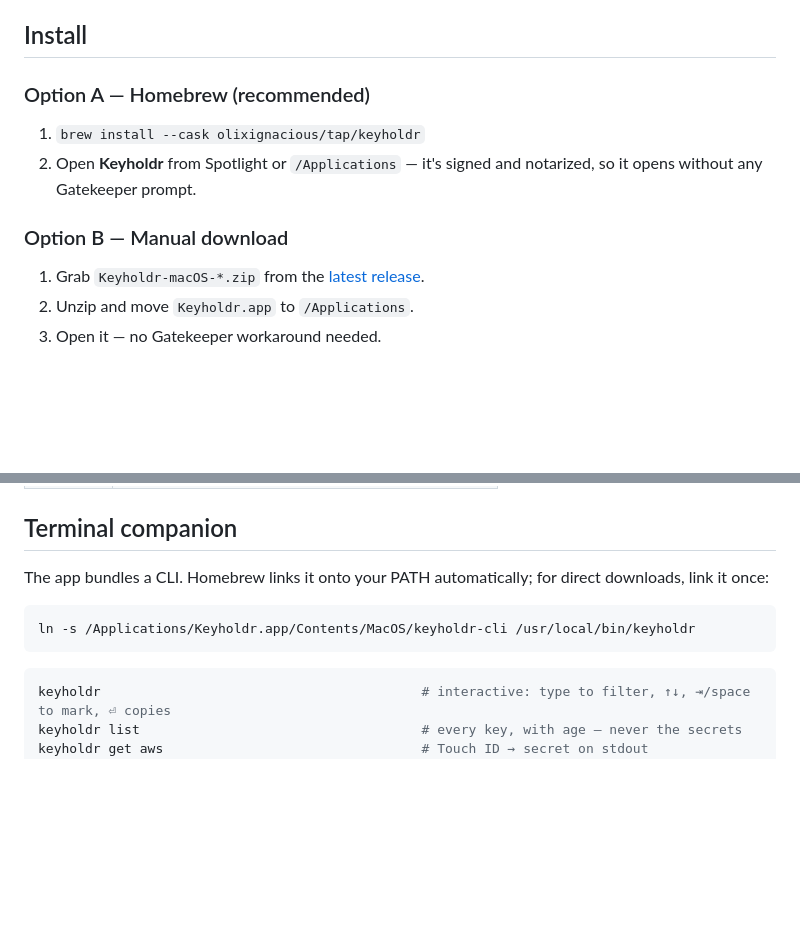
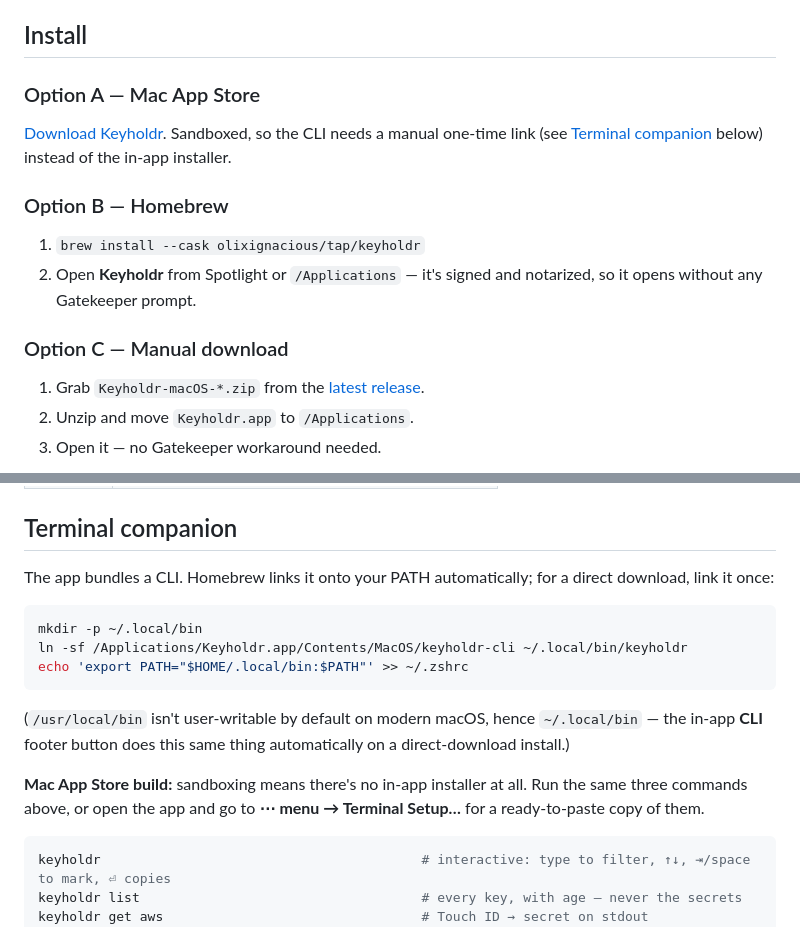
Before and after one commit to OlixIgnacious/keyholdr, a Markdown page: README.md, 2 parts joined by grey strips. Rendered like a GitHub page; blank space fills up the shorter version.

Commit message:
Document Mac App Store install and fix CLI link command in README
Adds the Mac App Store as an install option (top banner + Install
section) and points out its CLI needs a manual link since there's no
in-app installer under sandboxing. Also fixes the direct-download CLI
link command: /usr/local/bin isn't user-writable by default on modern
macOS, so it switches to ~/.local/bin like the in-app installer and
the website docs already use.

````diff
--- a/README.md
+++ b/README.md
@@ -84,12 +84,18 @@ the roadmap.)*
 
 ## Install
 
-### Option A — Homebrew (recommended)
+### Option A — Mac App Store
+
+[Download Keyholdr](https://apps.apple.com/in/app/keyholdr/id6789253781?mt=12).
+Sandboxed, so the CLI needs a manual one-time link (see
+[Terminal companion](#terminal-companion) below) instead of the in-app installer.
+
+### Option B — Homebrew
 
 1. `brew install --cask olixignacious/tap/keyholdr`
 2. Open **Keyholdr** from Spotlight or `/Applications` — it's signed and notarized, so it opens without any Gatekeeper prompt.
 
-### Option B — Manual download
+### Option C — Manual download
 
 1. Grab `Keyholdr-macOS-*.zip` from the [latest release](https://github.com/OlixIgnacious/keyholdr/releases/latest).
 2. Unzip and move `Keyholdr.app` to `/Applications`.
@@ -114,12 +120,22 @@ the roadmap.)*
 
 ## Terminal companion
 
-The app bundles a CLI. Homebrew links it onto your PATH automatically; for
-direct downloads, link it once:
+The app bundles a CLI. Homebrew links it onto your PATH automatically; for a
+direct download, link it once:
 
 ```bash
-ln -s /Applications/Keyholdr.app/Contents/MacOS/keyholdr-cli /usr/local/bin/keyholdr
+mkdir -p ~/.local/bin
+ln -sf /Applications/Keyholdr.app/Contents/MacOS/keyholdr-cli ~/.local/bin/keyholdr
+echo 'export PATH="$HOME/.local/bin:$PATH"' >> ~/.zshrc
 ```
+
+(`/usr/local/bin` isn't user-writable by default on modern macOS, hence
+`~/.local/bin` — the in-app **CLI** footer button does this same thing
+automatically on a direct-download install.)
+
+**Mac App Store build:** sandboxing means there's no in-app installer at all.
+Run the same three commands above, or open the app and go to **⋯ menu →
+Terminal Setup…** for a ready-to-paste copy of them.
 
 ```bash
 keyholdr                                         # interactive: type to filter, ↑↓, ⇥/space to mark, ⏎ copies
````
Also changed, not shown: other parts of README.md (+1 -1 lines).
